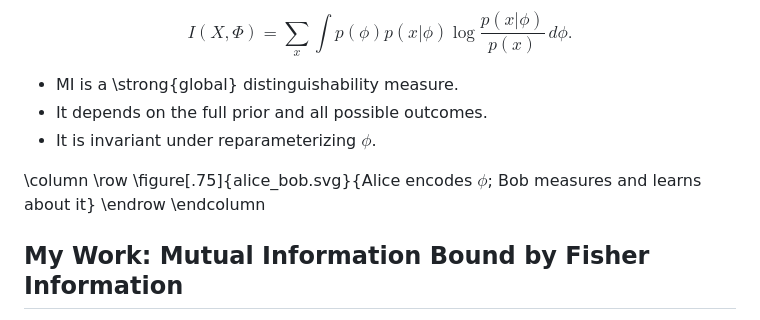
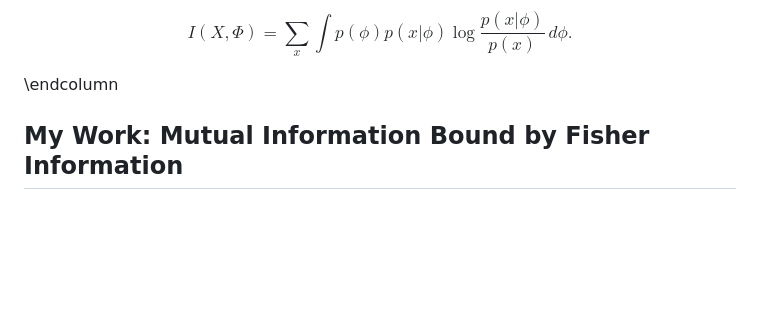
Before and after one commit to helloluxi/intro-quantum, a Markdown page: main.md, the part around one of its changes. Drawn GitHub-style; blank space fills up the shorter version.

```diff
--- a/main.md
+++ b/main.md
@@ -234,14 +185,6 @@ $$
 I(X,\Phi)=\sum_x\int p(\phi)p(x|\phi)\log\frac{p(x|\phi)}{p(x)}\,d\phi.
 $$
 
-- MI is a \strong{global} distinguishability measure.
-- It depends on the full prior and all possible outcomes.
-- It is invariant under reparameterizing $\phi$.
-
-\column
-\row
-\figure[.75]{alice_bob.svg}{Alice encodes $\phi$; Bob measures and learns about it}
-\endrow
 \endcolumn
 
 
```
Also changed, not shown: other parts of main.md (+36 -86 lines).
